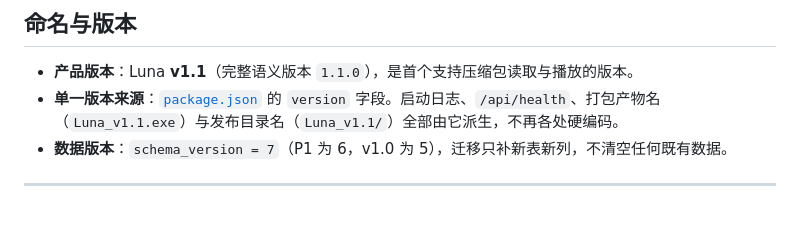
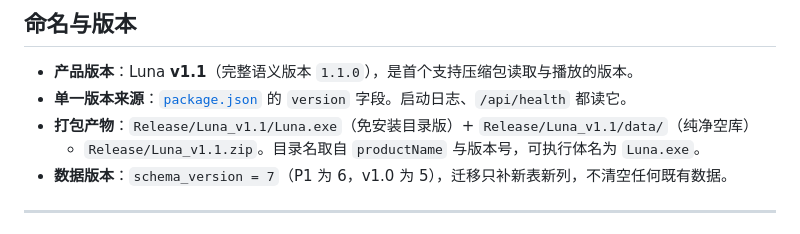
Before and after one commit to Metalinsh/Luna, a Markdown page: docs/压缩包支持设计.md, the part around the change. Drawn GitHub-style.

```diff
--- a/docs/压缩包支持设计.md
+++ b/docs/压缩包支持设计.md
@@ -19,8 +19,9 @@
 ## 命名与版本
 
 - **产品版本**：Luna **v1.1**（完整语义版本 `1.1.0`），是首个支持压缩包读取与播放的版本。
-- **单一版本来源**：[`package.json`](../package.json) 的 `version` 字段。启动日志、`/api/health`、打包产物名
-  （`Luna_v1.1.exe`）与发布目录名（`Luna_v1.1/`）全部由它派生，不再各处硬编码。
+- **单一版本来源**：[`package.json`](../package.json) 的 `version` 字段。启动日志、`/api/health` 都读它。
+- **打包产物**：`Release/Luna_v1.1/Luna.exe`（免安装目录版）+ `Release/Luna_v1.1/data/`（纯净空库）
+  + `Release/Luna_v1.1.zip`。目录名取自 `productName` 与版本号，可执行体名为 `Luna.exe`。
 - **数据版本**：`schema_version = 7`（P1 为 6，v1.0 为 5），迁移只补新表新列，不清空任何既有数据。
 
 
```
Also changed, not shown: README.md (+5 -4 lines).
